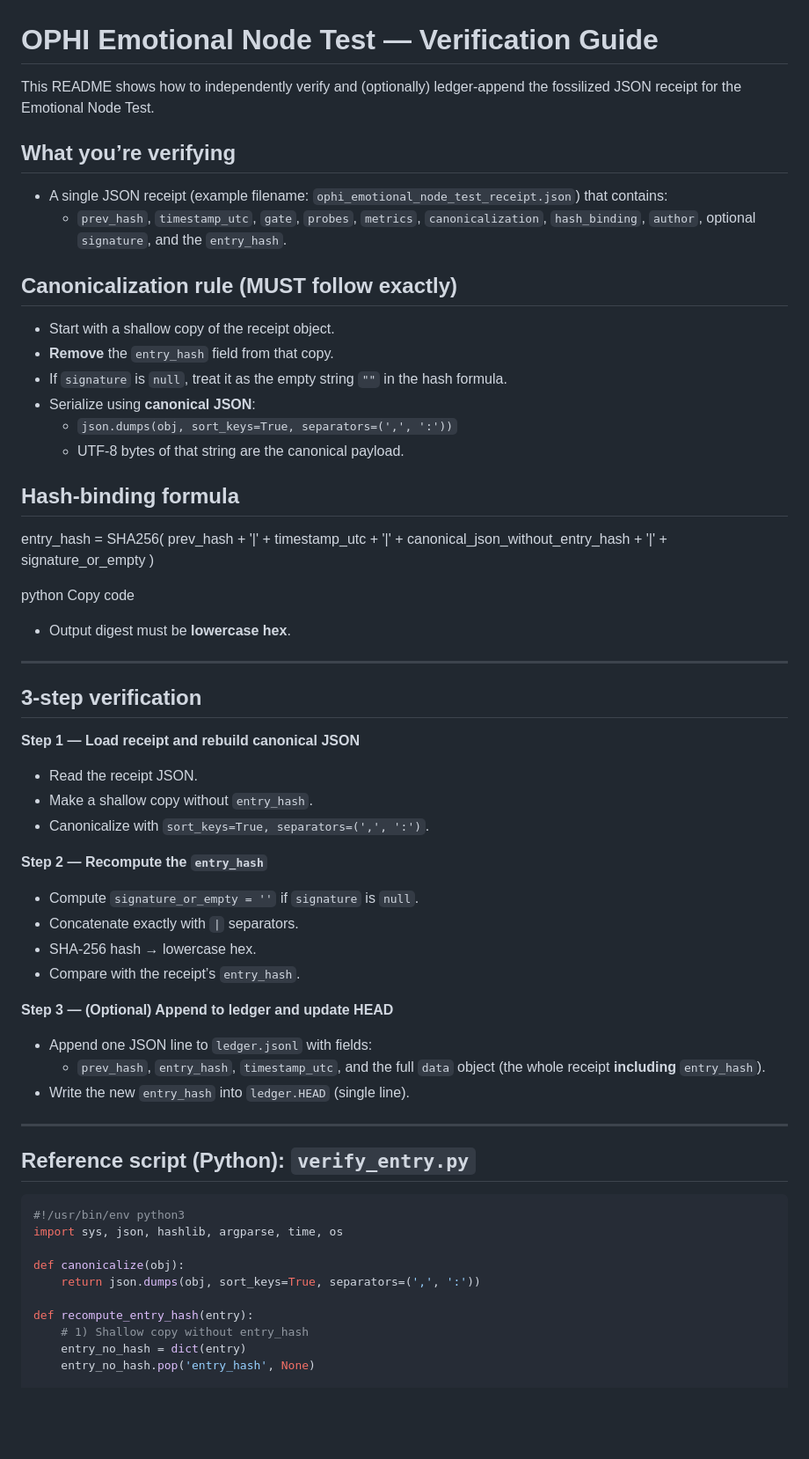
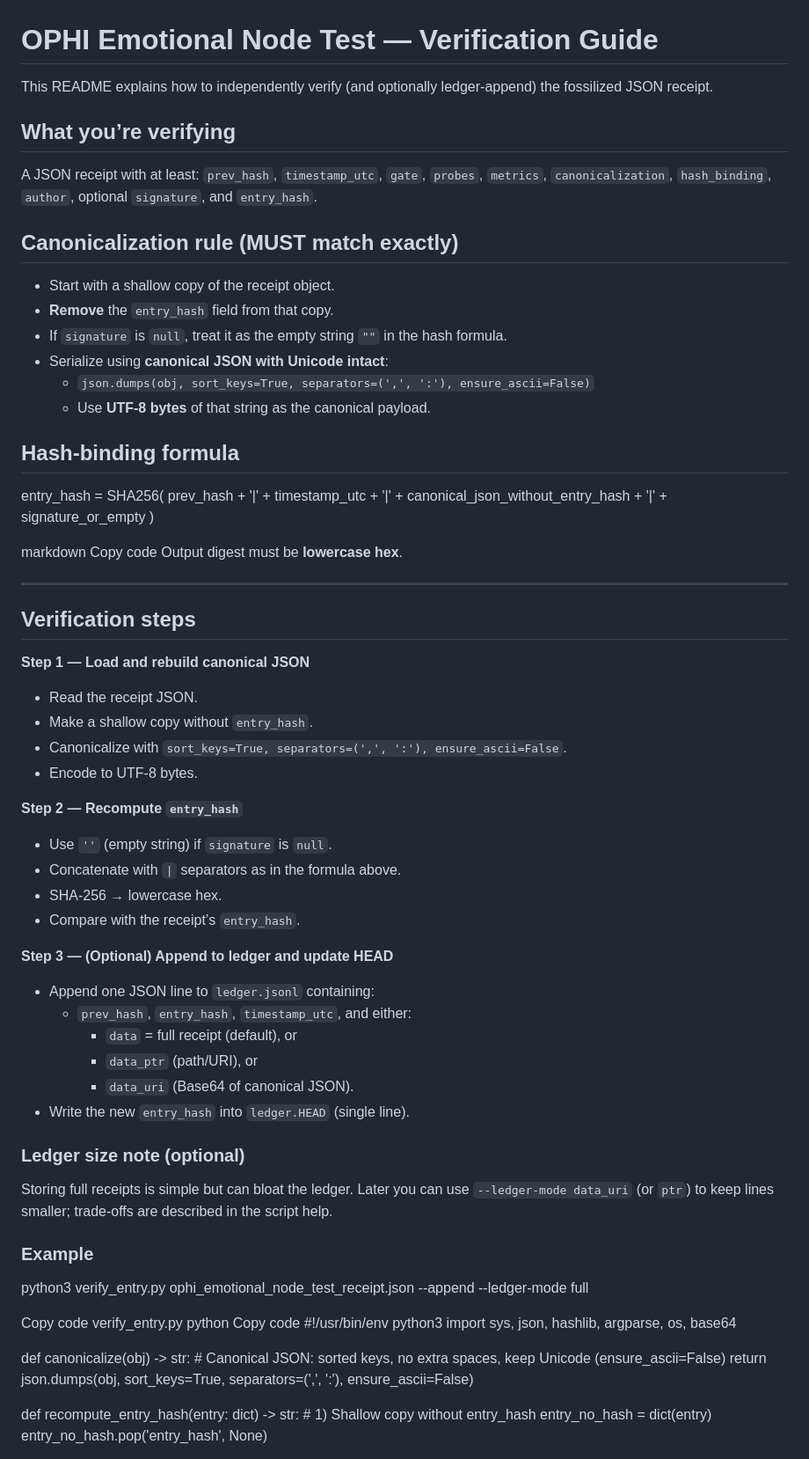
Before and after one commit to aluisayala/fossil-ledger, a Markdown page: README_VERIFY.md, the part around the change printed below. Shown: that part at 88% size. Rendered like a GitHub page; blank space fills up the shorter version.

````diff
--- a/README_VERIFY.md
+++ b/README_VERIFY.md
@@ -1,18 +1,17 @@
 # OPHI Emotional Node Test — Verification Guide
 
-This README shows how to independently verify and (optionally) ledger-append the fossilized JSON receipt for the Emotional Node Test.
+This README explains how to independently verify (and optionally ledger-append) the fossilized JSON receipt.
 
 ## What you’re verifying
-- A single JSON receipt (example filename: `ophi_emotional_node_test_receipt.json`) that contains:
-  - `prev_hash`, `timestamp_utc`, `gate`, `probes`, `metrics`, `canonicalization`, `hash_binding`, `author`, optional `signature`, and the `entry_hash`.
+A JSON receipt with at least: `prev_hash`, `timestamp_utc`, `gate`, `probes`, `metrics`, `canonicalization`, `hash_binding`, `author`, optional `signature`, and `entry_hash`.
 
-## Canonicalization rule (MUST follow exactly)
+## Canonicalization rule (MUST match exactly)
 - Start with a shallow copy of the receipt object.
 - **Remove** the `entry_hash` field from that copy.
 - If `signature` is `null`, treat it as the empty string `""` in the hash formula.
-- Serialize using **canonical JSON**:
-  - `json.dumps(obj, sort_keys=True, separators=(',', ':'))`
-  - UTF-8 bytes of that string are the canonical payload.
+- Serialize using **canonical JSON with Unicode intact**:
+  - `json.dumps(obj, sort_keys=True, separators=(',', ':'), ensure_ascii=False)`
+  - Use **UTF-8 bytes** of that string as the canonical payload.
 
 ## Hash-binding formula
 entry_hash = SHA256(
@@ -22,42 +21,52 @@ canonical_json_without_entry_hash + '|' +
 signature_or_empty
 )
 
-python
+markdown
 Copy code
-- Output digest must be **lowercase hex**.
+Output digest must be **lowercase hex**.
 
 ---
 
-## 3-step verification
+## Verification steps
 
-**Step 1 — Load receipt and rebuild canonical JSON**
+**Step 1 — Load and rebuild canonical JSON**
 - Read the receipt JSON.
 - Make a shallow copy without `entry_hash`.
-- Canonicalize with `sort_keys=True, separators=(',', ':')`.
+- Canonicalize with `sort_keys=True, separators=(',', ':'), ensure_ascii=False`.
+- Encode to UTF-8 bytes.
 
-**Step 2 — Recompute the `entry_hash`**
-- Compute `signature_or_empty = ''` if `signature` is `null`.
-- Concatenate exactly with `|` separators.
-- SHA-256 hash → lowercase hex.
+**Step 2 — Recompute `entry_hash`**
+- Use `''` (empty string) if `signature` is `null`.
+- Concatenate with `|` separators as in the formula above.
+- SHA-256 → lowercase hex.
 - Compare with the receipt’s `entry_hash`.
 
 **Step 3 — (Optional) Append to ledger and update HEAD**
-- Append one JSON line to `ledger.jsonl` with fields:
-  - `prev_hash`, `entry_hash`, `timestamp_utc`, and the full `data` object (the whole receipt **including** `entry_hash`).
+- Append one JSON line to `ledger.jsonl` containing:
+  - `prev_hash`, `entry_hash`, `timestamp_utc`, and either:
+    - `data` = full receipt (default), or
+    - `data_ptr` (path/URI), or
+    - `data_uri` (Base64 of canonical JSON).
 - Write the new `entry_hash` into `ledger.HEAD` (single line).
 
----
+### Ledger size note (optional)
+Storing full receipts is simple but can bloat the ledger. Later you can use `--ledger-mode data_uri` (or `ptr`) to keep lines smaller; trade-offs are described in the script help.
 
-## Reference script (Python): `verify_entry.py`
+### Example
+python3 verify_entry.py ophi_emotional_node_test_receipt.json --append --ledger-mode full
 
-```python
+Copy code
+verify_entry.py
+python
+Copy code
 #!/usr/bin/env python3
-import sys, json, hashlib, argparse, time, os
+import sys, json, hashlib, argparse, os, base64
 
-def canonicalize(obj):
-    return json.dumps(obj, sort_keys=True, separators=(',', ':'))
+def canonicalize(obj) -> str:
+    # Canonical JSON: sorted keys, no extra spaces, keep Unicode (ensure_ascii=False)
+    return json.dumps(obj, sort_keys=True, separators=(',', ':'), ensure_ascii=False)
 
-def recompute_entry_hash(entry):
+def recompute_entry_hash(entry: dict) -> str:
     # 1) Shallow copy without entry_hash
     entry_no_hash = dict(entry)
     entry_no_hash.pop('entry_hash', None)
````
Also changed, not shown: other parts of README_VERIFY.md (+30 -20 lines).
